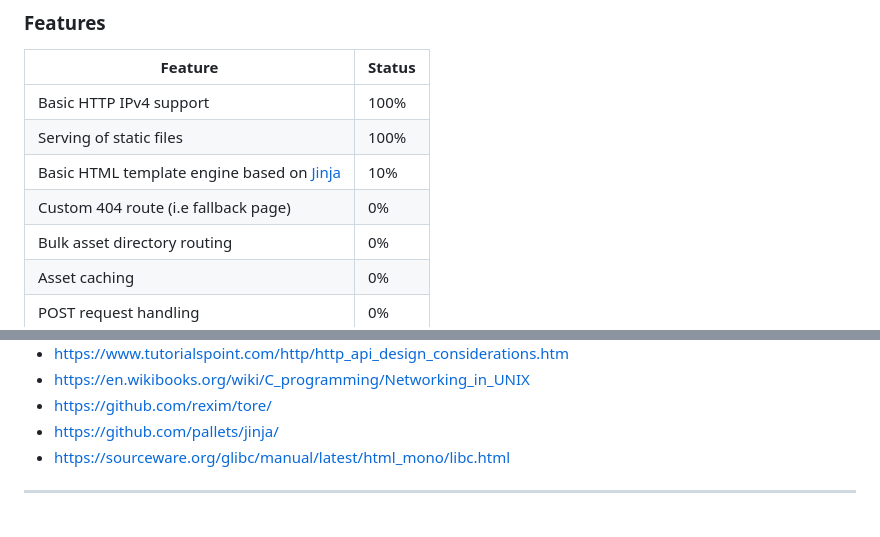
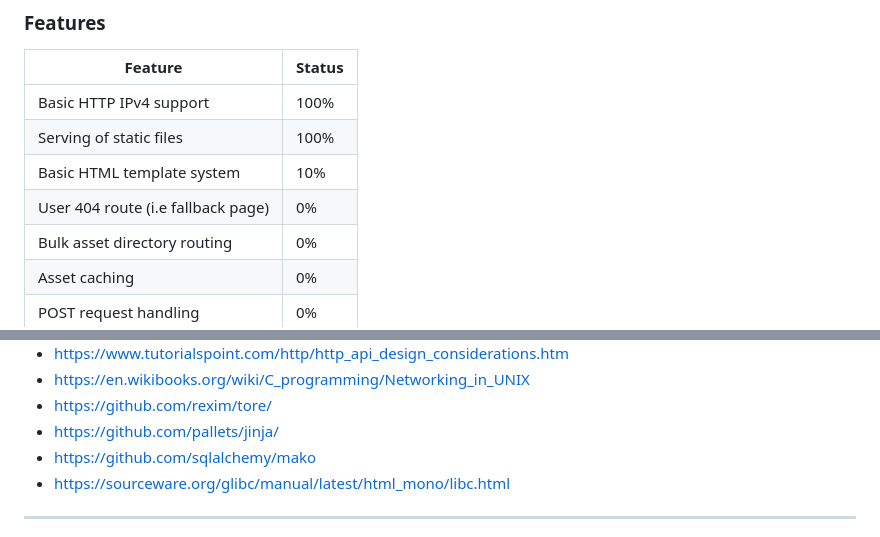
Before and after one commit to simon-danielsson/plint, a Markdown page: README.md, 2 parts joined by grey strips. Rendered like a GitHub page.

```diff
--- a/README.md
+++ b/README.md
@@ -33,8 +33,8 @@ Plint is (at its core) a wrapper around the Unix networking API; it's adequate f
 |------|-------|
 |Basic HTTP IPv4 support |100%|
 |Serving of static files |100%|
-|Basic HTML template engine based on [Jinja](https://github.com/pallets/jinja/) | 10% |
-|Custom 404 route (i.e fallback page) | 0% |
+|Basic HTML template system | 10% |
+|User 404 route (i.e fallback page) | 0% |
 |Bulk asset directory routing | 0% |
 |Asset caching| 0% |
 |POST request handling | 0% |
@@ -107,6 +107,7 @@ case of this library, everything regarding UNIX networking can be found on the m
 - https://en.wikibooks.org/wiki/C_programming/Networking_in_UNIX
 - https://github.com/rexim/tore/
 - https://github.com/pallets/jinja/
+- https://github.com/sqlalchemy/mako
 - https://sourceware.org/glibc/manual/latest/html_mono/libc.html
 
 ---
```
